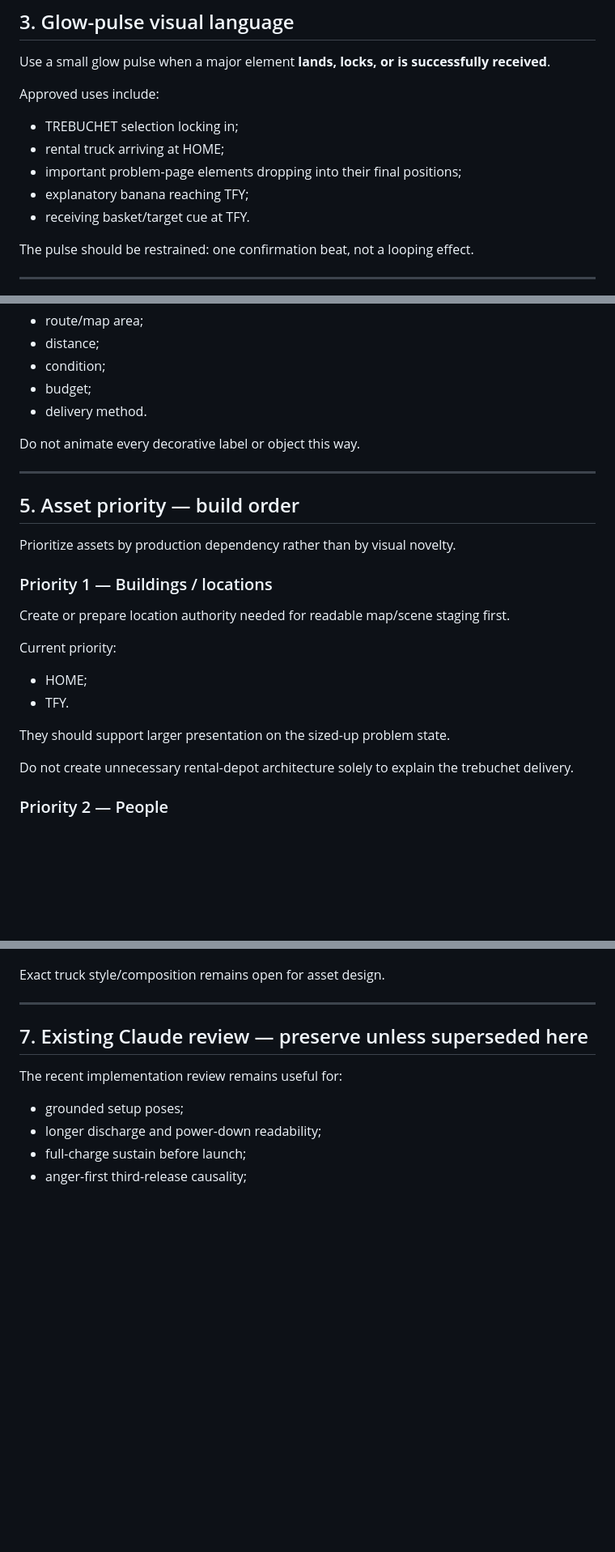
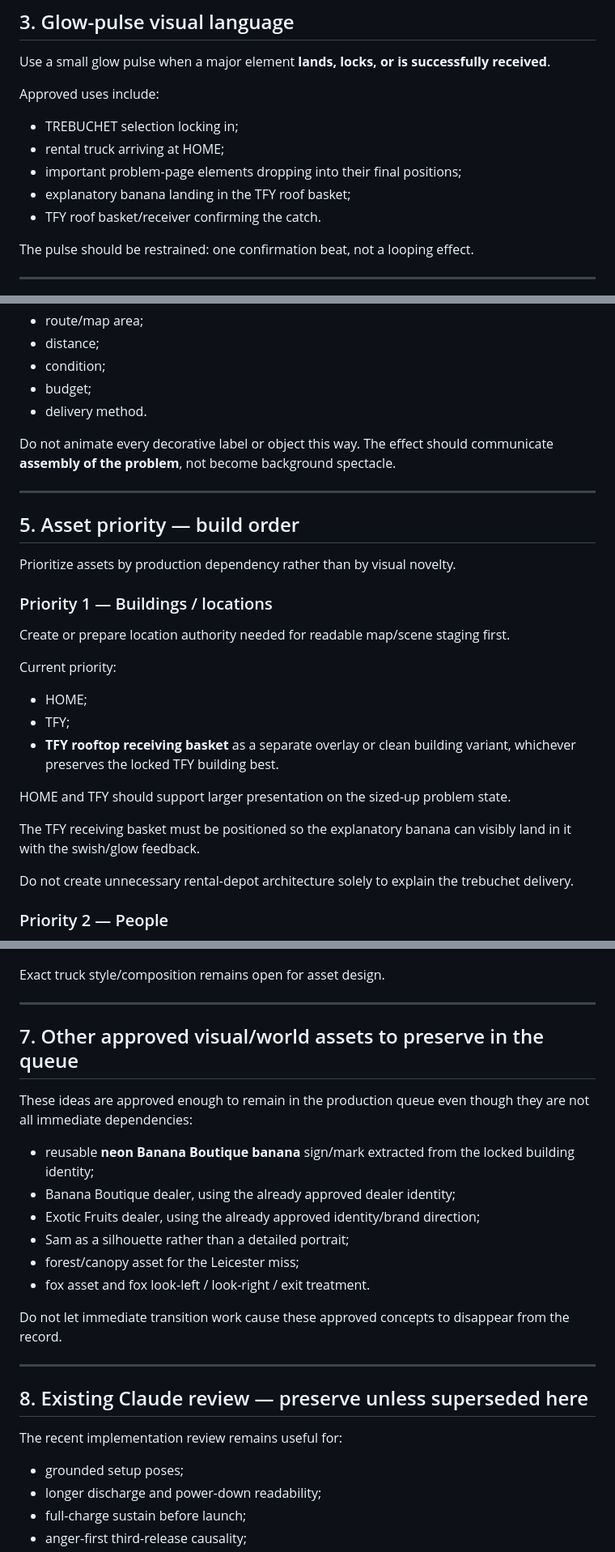
Before and after one commit to RespectTheJuice/banana-exe-playable, a Markdown page: production/PART2_TRANSITION_ASSET_CHECKPOINT.md, 3 parts joined by grey strips. Shown at 81% size. GitHub-like rendering; blank space fills up the shorter version.

```diff
--- a/production/PART2_TRANSITION_ASSET_CHECKPOINT.md
+++ b/production/PART2_TRANSITION_ASSET_CHECKPOINT.md
@@ -71,8 +71,8 @@ Approved uses include:
 - TREBUCHET selection locking in;
 - rental truck arriving at HOME;
 - important problem-page elements dropping into their final positions;
-- explanatory banana reaching TFY;
-- receiving basket/target cue at TFY.
+- explanatory banana landing in the TFY roof basket;
+- TFY roof basket/receiver confirming the catch.
 
 The pulse should be restrained: one confirmation beat, not a looping effect.
 
@@ -145,7 +163,7 @@ Reserve this behavior for high-value information only, such as:
 - budget;
 - delivery method.
 
-Do not animate every decorative label or object this way.
+Do not animate every decorative label or object this way. The effect should communicate **assembly of the problem**, not become background spectacle.
 
 ---
 
@@ -159,9 +177,12 @@ Create or prepare location authority needed for readable map/scene staging first
 
 Current priority:
 - HOME;
-- TFY.
+- TFY;
+- **TFY rooftop receiving basket** as a separate overlay or clean building variant, whichever preserves the locked TFY building best.
 
-They should support larger presentation on the sized-up problem state.
+HOME and TFY should support larger presentation on the sized-up problem state.
+
+The TFY receiving basket must be positioned so the explanatory banana can visibly land in it with the swish/glow feedback.
 
 Do not create unnecessary rental-depot architecture solely to explain the trebuchet delivery.
 
@@ -217,7 +238,22 @@ Exact truck style/composition remains open for asset design.
 
 ---
 
-## 7. Existing Claude review — preserve unless superseded here
+## 7. Other approved visual/world assets to preserve in the queue
+
+These ideas are approved enough to remain in the production queue even though they are not all immediate dependencies:
+
+- reusable **neon Banana Boutique banana** sign/mark extracted from the locked building identity;
+- Banana Boutique dealer, using the already approved dealer identity;
+- Exotic Fruits dealer, using the already approved identity/brand direction;
+- Sam as a silhouette rather than a detailed portrait;
+- forest/canopy asset for the Leicester miss;
+- fox asset and fox look-left / look-right / exit treatment.
+
+Do not let immediate transition work cause these approved concepts to disappear from the record.
+
+---
+
+## 8. Existing Claude review — preserve unless superseded here
 
 The recent implementation review remains useful for:
 
```
Also changed, not shown: other parts of production/PART2_TRANSITION_ASSET_CHECKPOINT.md (+33 -13 lines).
